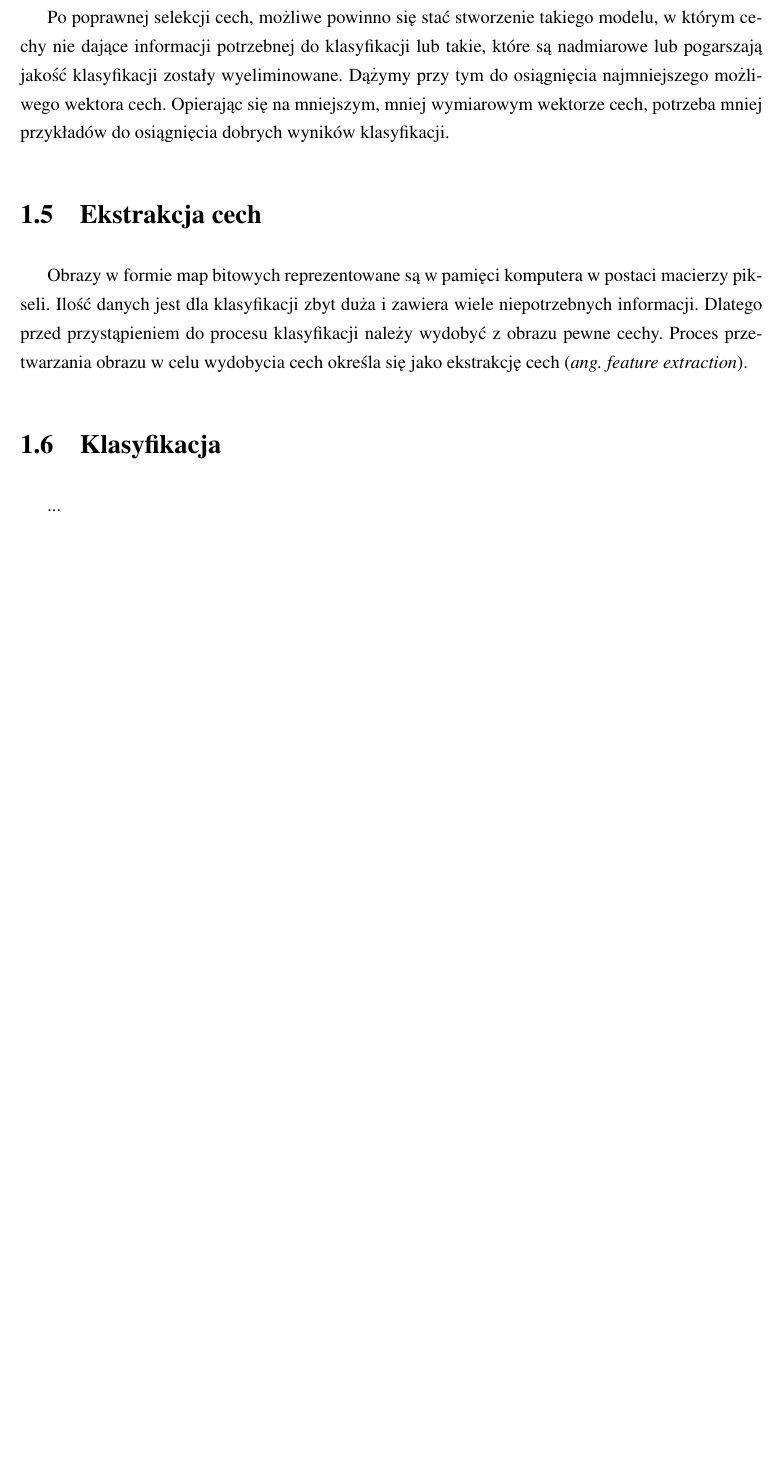
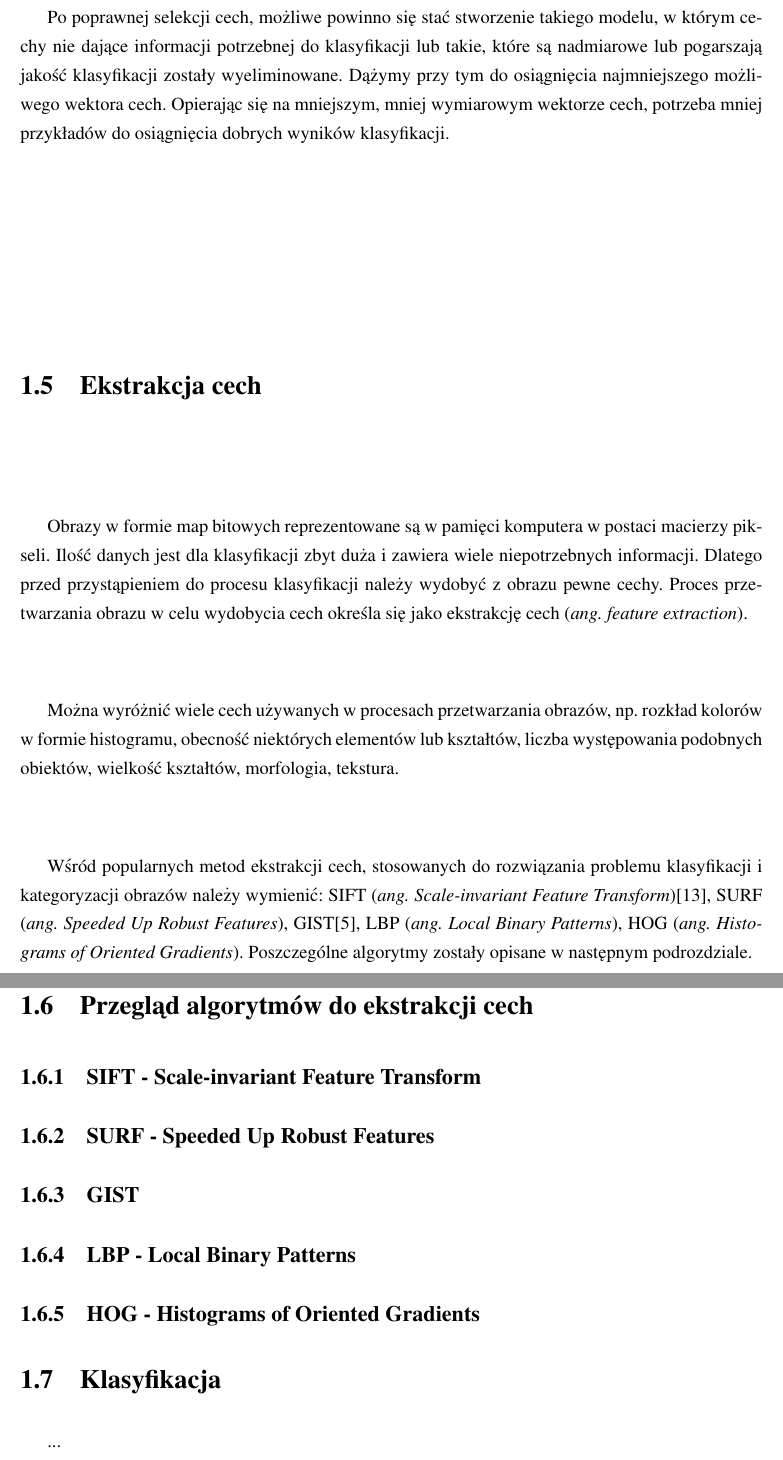
Before and after one commit to michalcichon/praca-magisterska, a LaTeX thesis (praca_magisterska.tex, which reads 01_podstawy_teoretyczne.tex): part of page 17 of 28 before the commit and two parts of pages 17 and 18 of 30 after it, the two joined at a grey line, cut so that both start at the same text, the shorter picture padded with empty space. Compiled offline with pdfLaTeX.

Commit message:
Ekstrakcja cech

```diff
--- a/01_podstawy_teoretyczne.tex
+++ b/01_podstawy_teoretyczne.tex
@@ -96,16 +100,31 @@ Duża wartość tej miary świadczy o dobrej separacji pomiędzy klasami $j$ i $
 
 Badanie jakości klasyfikacji dla wszystkich możliwych kombinacji podzbioru cech dla dużej liczby $N$ wszystkich cech jest bardzo kosztowne, dlatego w praktyce zbiór cech często dobierany jest intuicyjnie.\cite{STRUMIL}
 
+%TODO Opis mRMR, CFS, http://en.wikipedia.org/wiki/Feature_selection
+
 Po poprawnej selekcji cech, możliwe powinno się stać stworzenie takiego modelu, w którym cechy nie dające informacji potrzebnej do klasyfikacji lub takie, które są nadmiarowe lub pogarszają jakość klasyfikacji zostały wyeliminowane. Dążymy przy tym do osiągnięcia najmniejszego możliwego wektora cech. Opierając się na mniejszym, mniej wymiarowym wektorze cech, potrzeba mniej przykładów do osiągnięcia dobrych wyników klasyfikacji.
 
 \section{Ekstrakcja cech}
 
 Obrazy w formie map bitowych reprezentowane są w pamięci komputera w postaci macierzy pikseli. Ilość danych jest dla klasyfikacji zbyt duża i zawiera wiele niepotrzebnych informacji. Dlatego przed przystąpieniem do procesu klasyfikacji należy wydobyć z obrazu pewne cechy. Proces przetwarzania obrazu w celu wydobycia cech określa się jako ekstrakcję cech (\emph{ang. feature extraction}).
 
+Można wyróżnić wiele cech używanych w procesach przetwarzania obrazów, np. rozkład kolorów w formie histogramu, obecność niektórych elementów lub kształtów, liczba występowania podobnych obiektów, wielkość kształtów, morfologia, tekstura.
+
+Wśród popularnych metod ekstrakcji cech, stosowanych do rozwiązania problemu klasyfikacji i kategoryzacji obrazów należy wymienić: SIFT (\emph{ang. Scale-invariant Feature Transform})\cite{SIFT99}, SURF (\emph{ang. Speeded Up Robust Features}), GIST\cite{GIST09}, LBP (\emph{ang. Local Binary Patterns}), HOG (\emph{ang. Histograms of Oriented Gradients}). Poszczególne algorytmy zostały opisane w następnym podrozdziale.
+
+\section{Przegląd algorytmów do ekstrakcji cech}
+
+\subsection{SIFT - Scale-invariant Feature Transform}
 
 
 
+\subsection{SURF - Speeded Up Robust Features}
 
+\subsection{GIST}
+
+\subsection{LBP - Local Binary Patterns}
+
+\subsection{HOG - Histograms of Oriented Gradients}
 
 
 \section{Klasyfikacja}
```
Also changed, not shown: bibliography.tex (+5 -0 lines), 01_podstawy_teoretyczne.tex (6 more changed lines).
